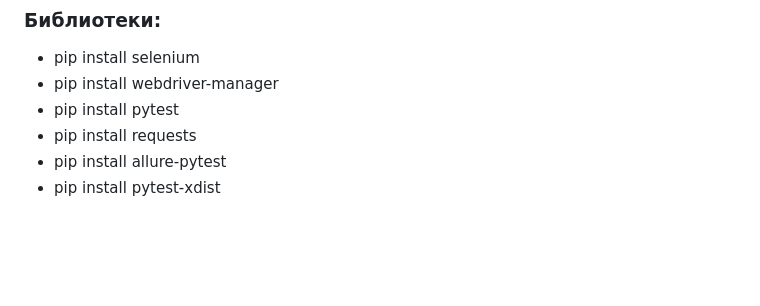
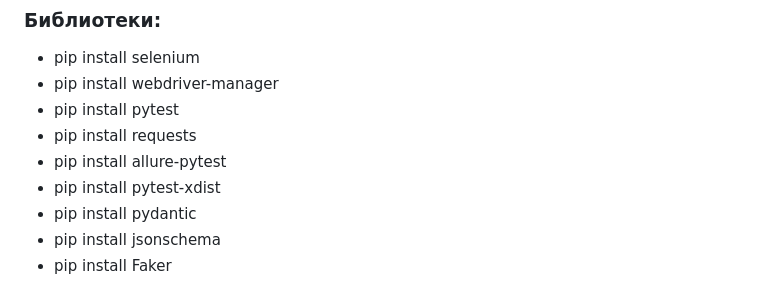
Before and after one commit to ViacheslavKriatchenko/SDET_workshop, a Markdown page: README.md, the part around the change. Rendered like a GitHub page; blank space fills up the shorter version.

```diff
--- a/README.md
+++ b/README.md
@@ -77,3 +77,6 @@
 - pip install requests
 - pip install allure-pytest
 - pip install pytest-xdist
+- pip install pydantic
+- pip install jsonschema
+- pip install Faker
```
